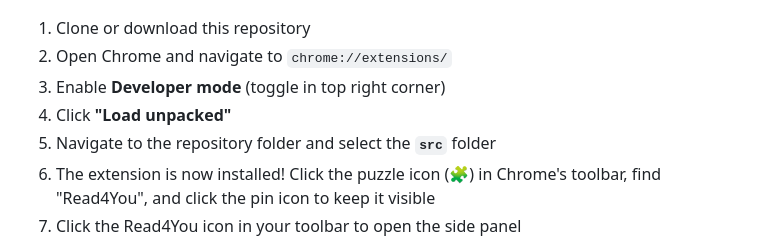
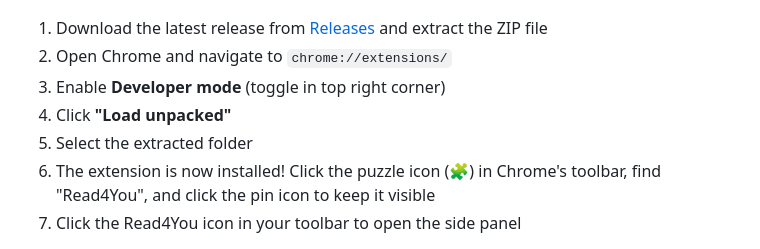
Before and after one commit to aikeymouse/read4you_chrome, a Markdown page: README.md, the part around the change. GitHub-like rendering.

Commit message:
chore: update installation instructions in README for clarity

```diff
--- a/README.md
+++ b/README.md
@@ -6,11 +6,11 @@ A Chrome extension designed for people with weak vision to listen to web content
 
 ![Chrome Extensions Page](docs/images/extensions_tab.png)
 
-1. Clone or download this repository
+1. Download the latest release from [Releases](https://github.com/aikeymouse/read4you_chrome/releases) and extract the ZIP file
 2. Open Chrome and navigate to `chrome://extensions/`
 3. Enable **Developer mode** (toggle in top right corner)
 4. Click **"Load unpacked"**
-5. Navigate to the repository folder and select the **`src`** folder
+5. Select the extracted folder
 6. The extension is now installed! Click the puzzle icon (🧩) in Chrome's toolbar, find "Read4You", and click the pin icon to keep it visible
 7. Click the Read4You icon in your toolbar to open the side panel
 
```
